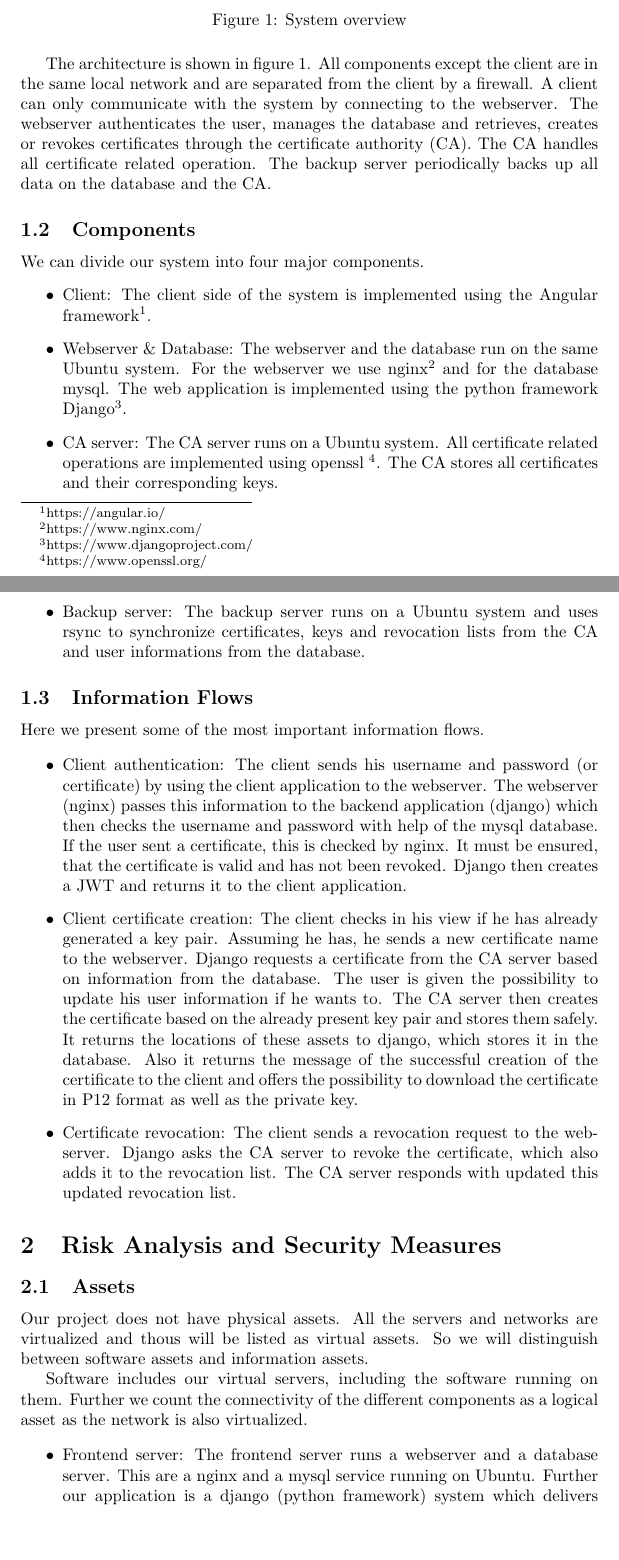
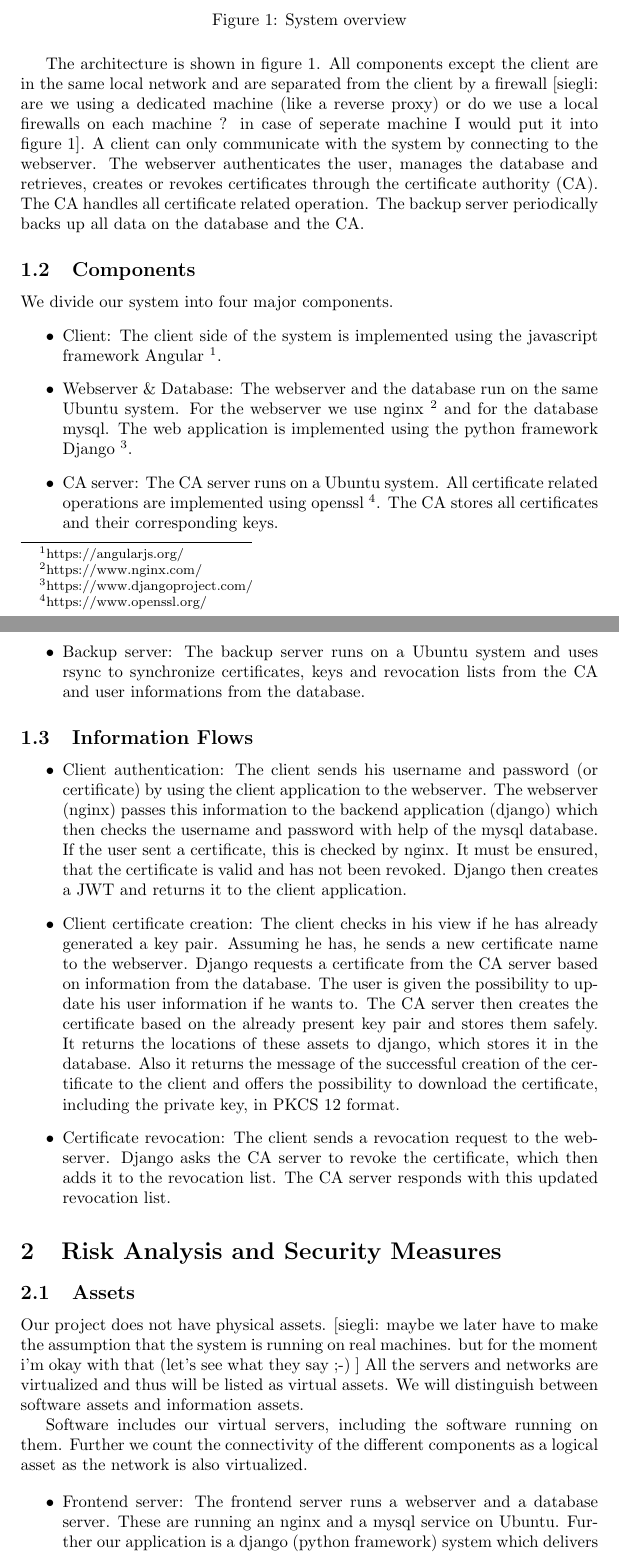
Before and after one commit to silvanegli/AppliedSecLab16, a LaTeX document (rough_description/systemdescription.tex): two parts of pages 2 and 3 of 5, joined at a grey line, cut so that both start at the same text, the shorter picture padded with empty space. Compiled offline with pdfLaTeX.

Commit message:
annotations starting with [siegli:....]

```diff
--- a/rough_description/systemdescription.tex
+++ b/rough_description/systemdescription.tex
@@ -52,7 +52,7 @@ Our system is a certificate authority. A user can retrieve his certificates, cre
 	\label{figure:systemoverview}
 \end{figure}
 
-The architecture is shown in figure \ref{figure:systemoverview}. All components except the client are in the same local network and are separated from the client by a firewall. A client can only communicate with the system by connecting to the webserver. The webserver authenticates the user, manages the database and retrieves, creates or revokes certificates through the certificate authority (CA). The CA handles all certificate related operation. The backup server periodically backs up all data on the database and the CA.
+The architecture is shown in figure \ref{figure:systemoverview}. All components except the client are in the same local network and are separated from the client by a firewall [siegli: are we using a dedicated machine (like a reverse proxy) or do we use a local firewalls on each machine ? in case of seperate machine I would put it into figure 1]. A client can only communicate with the system by connecting to the webserver. The webserver authenticates the user, manages the database and retrieves, creates or revokes certificates through the certificate authority (CA). The CA handles all certificate related operation. The backup server periodically backs up all data on the database and the CA.
 
 %Describe the system's mission,  the system boundaries,
 %and the overall system architecture, including the main subsystems and
@@ -74,10 +74,10 @@ The architecture is shown in figure \ref{figure:systemoverview}. All components
 
 \subsection{Components}
 
-We can divide our system into four major components.
+We divide our system into four major components.
 \begin{itemize}
-\item Client: The client side of the system is implemented using the Angular framework\footnote{https://angular.io/}.
-\item Webserver \& Database: The webserver and the database run on the same Ubuntu system. For the webserver we use nginx\footnote{https://www.nginx.com/} and for the database mysql. The web application is implemented using the python framework Django\footnote{https://www.djangoproject.com/}.
+\item Client: The client side of the system is implemented using the javascript framework Angular \footnote{https://angularjs.org/}.
+\item Webserver \& Database: The webserver and the database run on the same Ubuntu system. For the webserver we use nginx \footnote{https://www.nginx.com/} and for the database mysql. The web application is implemented using the python framework Django \footnote{https://www.djangoproject.com/}.
 \item CA server: The CA server runs on a Ubuntu system. All certificate related operations are implemented using openssl \footnote{https://www.openssl.org/}. The CA stores all certificates and their corresponding keys.
 \item Backup server: The backup server runs on a Ubuntu system and uses rsync to synchronize certificates, keys and revocation lists from the CA and user informations from the database.
 \end{itemize}
@@ -87,14 +87,13 @@ We can divide our system into four major components.
 
 \subsection{Information Flows}
 
-Here we present some of the most important information flows.
 
 \begin{itemize}
 	\item Client authentication: The client sends his username and password (or certificate) by using the client application to the webserver. The webserver (nginx) passes this information to the backend application (django) which then checks the username and password with help of the mysql database. If the user sent a certificate, this is checked by nginx. It must be ensured, that the certificate is valid and has not been revoked. Django then creates a JWT and returns it to the client application.
 
-	\item Client certificate creation: The client checks in his view if he has already generated a key pair. Assuming he has, he sends a new certificate name to the webserver. Django requests a certificate from the CA server based on information from the database. The user is given the possibility to update his user information if he wants to. The CA server then creates the certificate based on the already present key pair and stores them safely. It returns the locations of these assets to django, which stores it in the database. Also it returns the message of the successful creation of the certificate to the client and offers the possibility to download the certificate in P12 format as well as the private key.
+	\item Client certificate creation: The client checks in his view if he has already generated a key pair. Assuming he has, he sends a new certificate name to the webserver. Django requests a certificate from the CA server based on information from the database. The user is given the possibility to update his user information if he wants to. The CA server then creates the certificate based on the already present key pair and stores them safely. It returns the locations of these assets to django, which stores it in the database. Also it returns the message of the successful creation of the certificate to the client and offers the possibility to download the certificate, including the private key, in PKCS #12 format.
 
-	\item Certificate revocation: The client sends a revocation request to the webserver. Django asks the CA server to revoke the certificate, which also adds it to the revocation list. The CA server responds with updated this updated revocation list.
+	\item Certificate revocation: The client sends a revocation request to the webserver. Django asks the CA server to revoke the certificate, which then adds it to the revocation list. The CA server responds with  this updated revocation list.
 \end{itemize}
 
 \ifthenelse{\boolean{showbackdoors}}{
@@ -124,12 +123,10 @@ Here we present some of the most important information flows.
 
 %Describe the relevant assets and their required security properties. For example, data objects, access restrictions, configurations, etc.
 
-Our project does not have physical assets. All the servers and networks are virtualized and thous will be listed as virtual assets. So we will distinguish between software assets and information assets.
+Our project does not have physical assets. [siegli:  maybe we later have to make the assumption that the system is running on real machines. but for the moment i'm okay with that (let's see what they say ;-) ]  All the servers and networks are virtualized and thus will be listed as virtual assets. We will distinguish between software assets and information assets.
 
 Software includes our virtual servers, including the software running on them. Further we count the connectivity of the different components as a logical asset as the network is also virtualized.
 
 \begin{itemize}
-	\item Frontend server: The frontend server runs a webserver and a database server. This are a nginx and a mysql service running on Ubuntu. Further our application is a django (python framework)  system which delivers the frontend (Angular) application. The packages and frameworks used are automatically updated with the newest security patches. The django application is updated by the system developers.
-	\item CA server: The backend server system consists of a bunch of bash script as well as the openssl package, both running on Ubuntu. The packages are automatically updated with the newest security patches.
-	\item Backup server: The backup server runs rsync on Ubuntu, it is also automatically updated with the newest security patches.
-	\item Availability of service / connectivity of the components: We rely on the virtualized network which is configured externally to work consistently  for our application to function.
+	\item Frontend server: The frontend server runs a webserver and a database server. These are running an nginx and a mysql service on Ubuntu. Further our application is a django (python framework)  system which delivers the frontend (Angular) application. The packages and frameworks used are automatically updated with the newest security patches. The django application is updated by the system administrators.
+	\item CA server: The backend server system consists of a bunch of bash scripts as well as the openssl package, both running on Ubuntu. The packages are automatically updated with the newest security patches.
```
Also changed, not shown: rough_description/systemdescription.tex (6 more changed lines).
